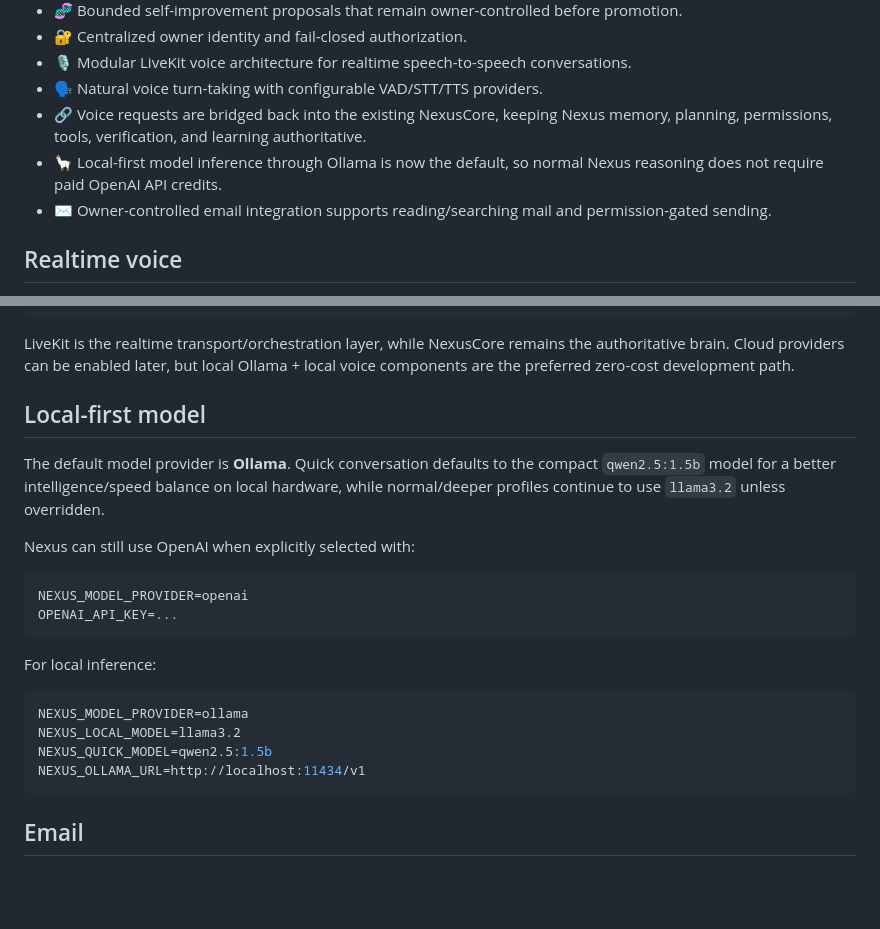
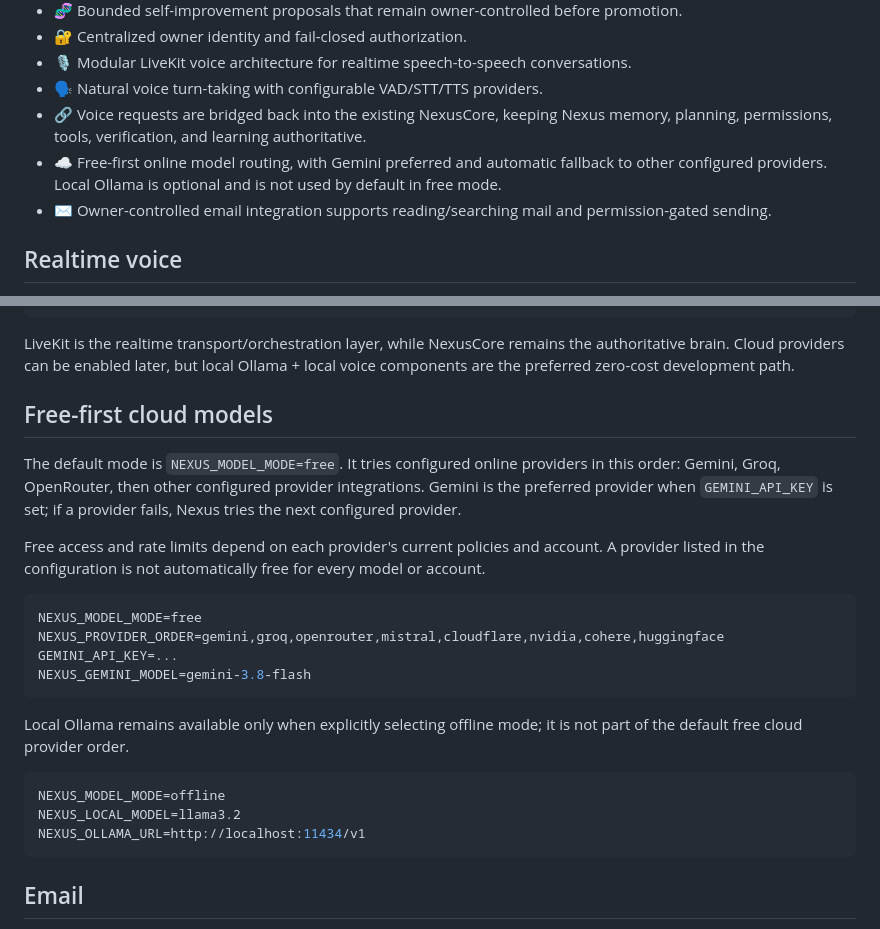
Before and after one commit to HillaryShehid/Nexus, a Markdown page: README.md, 2 parts joined by grey strips. Drawn GitHub-style; blank space fills up the shorter version.

Commit message:
Document free-first cloud model routing

````diff
--- a/README.md
+++ b/README.md
@@ -65,7 +65,7 @@ Understand → Identify knowledge gaps → Research → Assess evidence → Upda
 - 🎙️ Modular LiveKit voice architecture for realtime speech-to-speech conversations.
 - 🗣️ Natural voice turn-taking with configurable VAD/STT/TTS providers.
 - 🔗 Voice requests are bridged back into the existing NexusCore, keeping Nexus memory, planning, permissions, tools, verification, and learning authoritative.
-- 🦙 Local-first model inference through Ollama is now the default, so normal Nexus reasoning does not require paid OpenAI API credits.
+- ☁️ Free-first online model routing, with Gemini preferred and automatic fallback to other configured providers. Local Ollama is optional and is not used by default in free mode.
 - ✉️ Owner-controlled email integration supports reading/searching mail and permission-gated sending.
 
 ## Realtime voice
@@ -107,23 +107,24 @@ Your microphone
 
 LiveKit is the realtime transport/orchestration layer, while NexusCore remains the authoritative brain. Cloud providers can be enabled later, but local Ollama + local voice components are the preferred zero-cost development path.
 
-## Local-first model
+## Free-first cloud models
 
-The default model provider is **Ollama**. Quick conversation defaults to the compact `qwen2.5:1.5b` model for a better intelligence/speed balance on local hardware, while normal/deeper profiles continue to use `llama3.2` unless overridden.
+The default mode is `NEXUS_MODEL_MODE=free`. It tries configured online providers in this order: Gemini, Groq, OpenRouter, then other configured provider integrations. Gemini is the preferred provider when `GEMINI_API_KEY` is set; if a provider fails, Nexus tries the next configured provider.
 
-Nexus can still use OpenAI when explicitly selected with:
+Free access and rate limits depend on each provider's current policies and account. A provider listed in the configuration is not automatically free for every model or account.
 
 ```env
-NEXUS_MODEL_PROVIDER=openai
-OPENAI_API_KEY=...
+NEXUS_MODEL_MODE=free
+NEXUS_PROVIDER_ORDER=gemini,groq,openrouter,mistral,cloudflare,nvidia,cohere,huggingface
+GEMINI_API_KEY=...
+NEXUS_GEMINI_MODEL=gemini-3.8-flash
 ```
 
-For local inference:
+Local Ollama remains available only when explicitly selecting offline mode; it is not part of the default free cloud provider order.
 
 ```env
-NEXUS_MODEL_PROVIDER=ollama
+NEXUS_MODEL_MODE=offline
 NEXUS_LOCAL_MODEL=llama3.2
-NEXUS_QUICK_MODEL=qwen2.5:1.5b
 NEXUS_OLLAMA_URL=http://localhost:11434/v1
 ```
 
````
